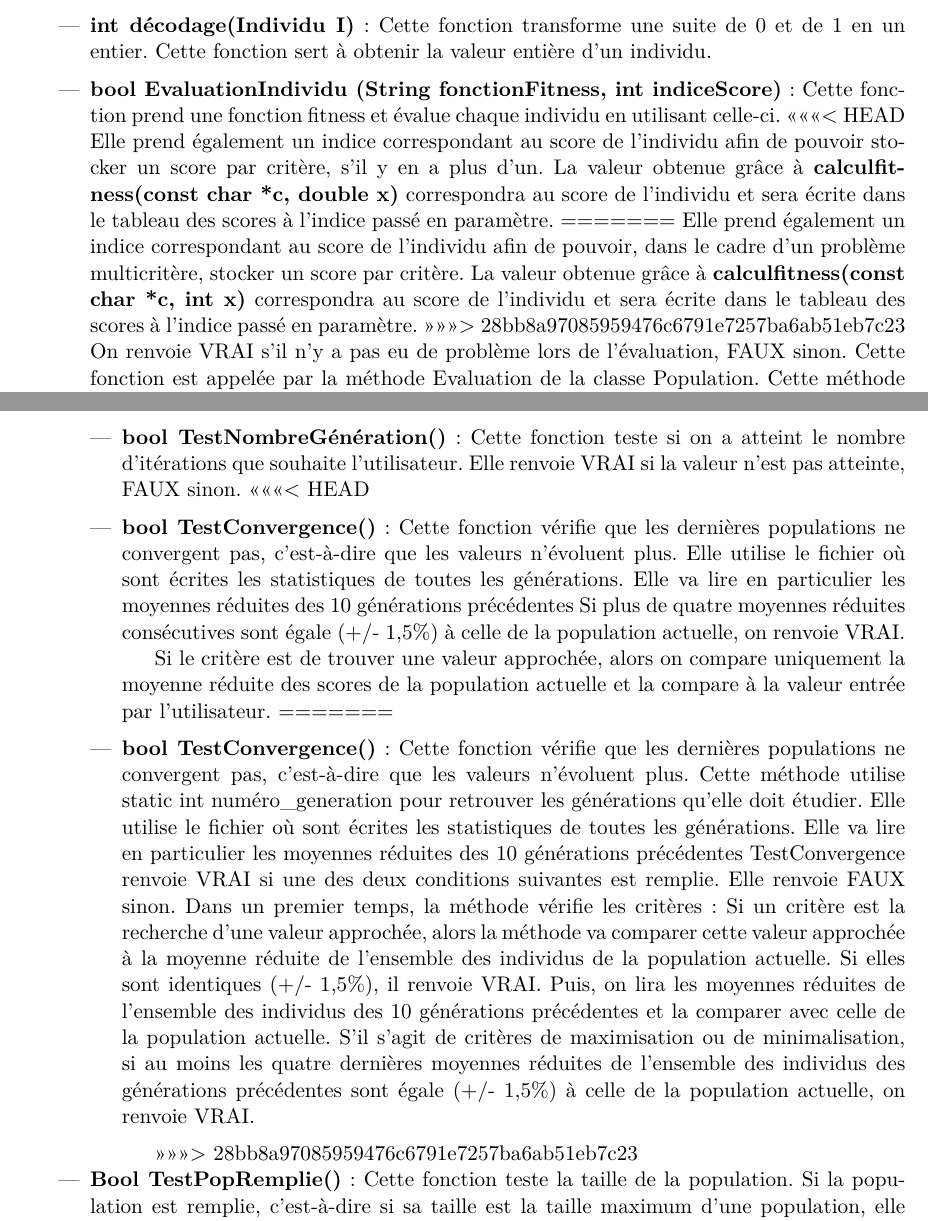
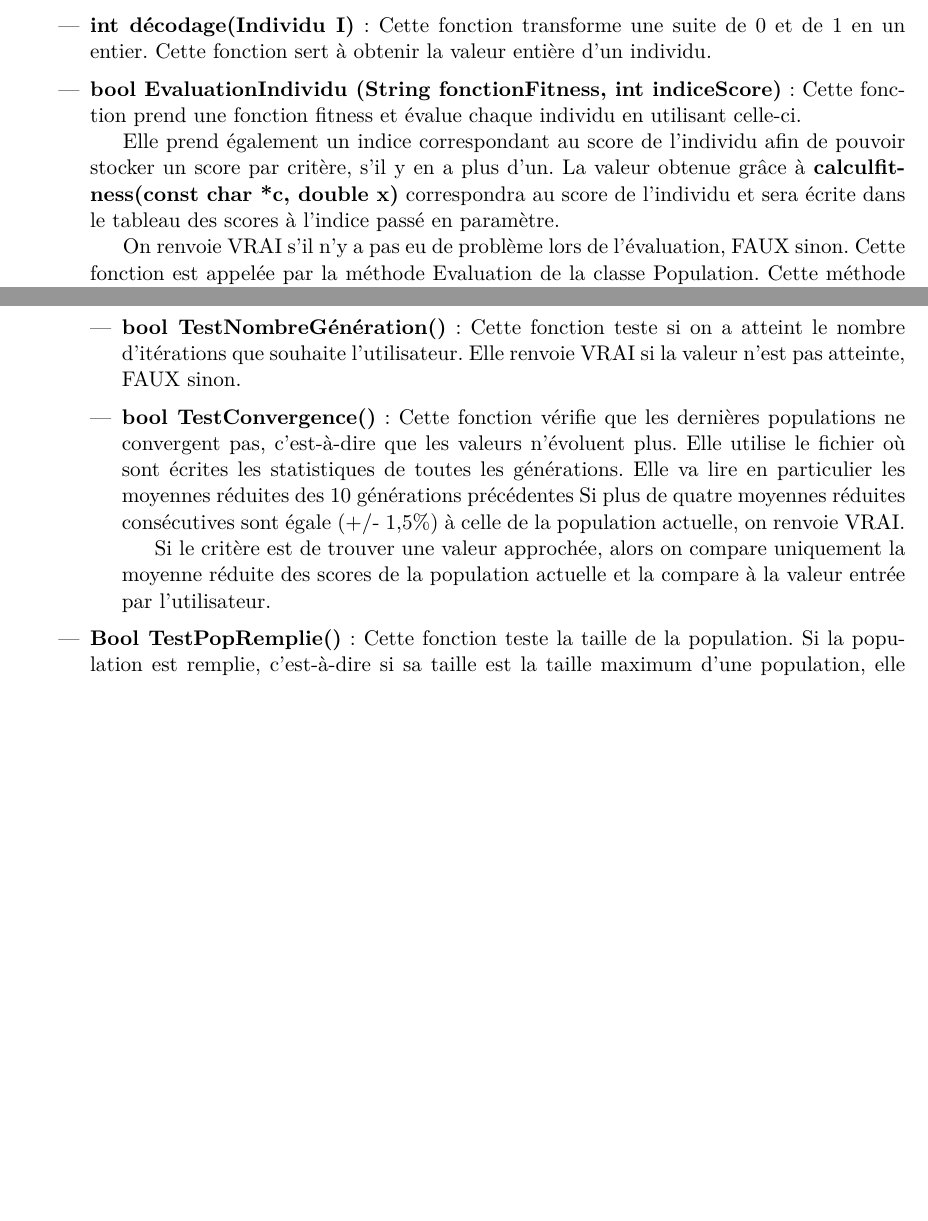
Before and after one commit to EdouardFouassier/ProjetS6, a LaTeX document (Specifications/Specifications.tex): two parts of pages 6 and 8 of 15, joined at a grey line, cut so that both start at the same text, the shorter picture padded with empty space. Compiled offline with pdfLaTeX.

Commit message:
conflit ok

```diff
--- a/Specifications/Specifications.tex
+++ b/Specifications/Specifications.tex
@@ -177,13 +177,10 @@
 							\item \textbf{Individu codage(int valeur)} : Cette méthode de la classe Individu transforme une valeur entière et la renvoie en binaire sous la forme de tableau d’entier.\vspace{0.2cm}
 							\item \textbf{int décodage(Individu I)} : Cette fonction transforme une suite de 0 et de 1 en un entier. Cette fonction sert à obtenir la valeur entière d’un individu.\vspace{0.2cm}
 							\item \textbf{bool EvaluationIndividu (String fonctionFitness, int indiceScore)} : Cette fonction prend une fonction fitness et évalue chaque individu en utilisant celle-ci.
-<<<<<<< HEAD
+
 																									Elle prend également un indice correspondant  au score de l’individu afin de pouvoir stocker un score par critère, s'il y en a plus d'un.
 																									La valeur obtenue grâce à \textbf{calculfitness(const char *c, double x)} correspondra au score de l’individu et sera écrite dans le tableau des scores à l’indice passé en paramètre.
-=======
-																									Elle prend également un indice correspondant  au score de l’individu afin de pouvoir, dans le cadre d’un problème multicritère, stocker un score par critère.
-																									La valeur obtenue grâce à \textbf{calculfitness(const char *c, int x)} correspondra au score de l’individu et sera écrite dans le tableau des scores à l’indice passé en paramètre.
->>>>>>> 28bb8a97085959476c6791e7257ba6ab51eb7c23
+
 																									On renvoie VRAI s’il n’y a pas eu de problème lors de l’évaluation, FAUX sinon. Cette fonction est appelée par la méthode Evaluation de la classe Population.
 																									Cette méthode fait le lien entre les modules "Initialisation de la population" et "Génération de la nouvelle population".
 																									En effet pour générer une population il faut en évaluer les individus pour savoir lesquels ont le plus de chance d'être sélectionnés dans la suite de l'algorithme.\vspace{0.2cm}
@@ -261,7 +254,7 @@
 								\begin{itemize}
 								\item \textbf{bool TestNombreGénération()} : Cette fonction teste si on a atteint le nombre d’itérations que souhaite l’utilisateur.
 									Elle renvoie VRAI si la valeur n’est pas atteinte, FAUX sinon.\vspace{0.2cm}
-<<<<<<< HEAD
+
 								\item \textbf{bool TestConvergence()} : Cette fonction vérifie que les dernières populations ne convergent pas, c'est-à-dire que les valeurs n'évoluent plus. %Il utilise static int numéro$\_$generation pour retrouver les générations qu'il doit étudier.
 								Elle utilise le fichier où sont écrites les statistiques de toutes les générations. Elle va lire en particulier les moyennes réduites des 10 générations précédentes
 															%~ TestConvergence renvoie VRAI si une des deux conditions suivantes est remplie.
@@ -272,15 +265,7 @@
 															Si plus de quatre moyennes réduites consécutives sont égale (+/- 1,5$\%$) à celle de la population actuelle, on renvoie VRAI.
 
 															Si le critère est de trouver une valeur approchée, alors on compare uniquement la moyenne réduite des scores de la population actuelle et la compare à la valeur entrée par l'utilisateur.\vspace{0.2cm}
-=======
-								\item \textbf{bool TestConvergence()} : Cette fonction vérifie que les dernières populations ne convergent pas, c'est-à-dire que les valeurs n'évoluent plus.
-Cette méthode utilise static int numéro$\_$generation pour retrouver les générations qu'elle doit étudier. Elle utilise le fichier où sont écrites les statistiques de toutes les générations. Elle va lire en particulier les moyennes réduites des 10 générations précédentes
-TestConvergence renvoie VRAI si une des deux conditions suivantes est remplie. Elle renvoie FAUX sinon.
-Dans un premier temps, la méthode vérifie les critères :
-Si un critère est la recherche d’une valeur approchée, alors la méthode va comparer cette valeur approchée à la moyenne réduite de l’ensemble des individus de la population actuelle. Si elles sont identiques (+/- 1,5$\%$), il renvoie VRAI. Puis, on lira les moyennes réduites de l’ensemble des individus  des 10 générations précédentes et la comparer avec celle de la population actuelle.
-	S’il s’agit de critères de maximisation ou de minimalisation, si au moins les quatre dernières moyennes réduites de l’ensemble des individus des générations précédentes sont égale (+/- 1,5$\%$) à celle de la population actuelle, on renvoie VRAI. \vspace{0.2cm}
 
->>>>>>> 28bb8a97085959476c6791e7257ba6ab51eb7c23
 								\end{itemize}
 
 							\item \textbf{Bool TestPopRemplie()} : Cette fonction teste la taille de la population. Si la population est remplie, c’est-à-dire si sa taille est la taille maximum d’une population, elle renvoie VRAI, sinon FAUX.\vspace{0.2cm}
```
Also changed, not shown: Specifications/Specifications.tex (8 more changed lines).
